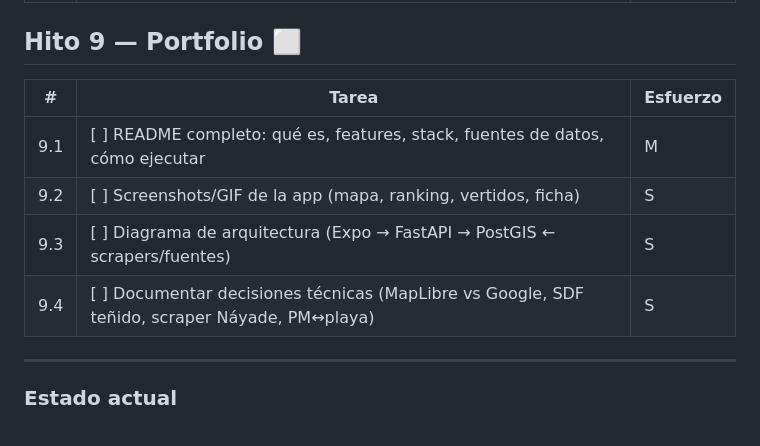
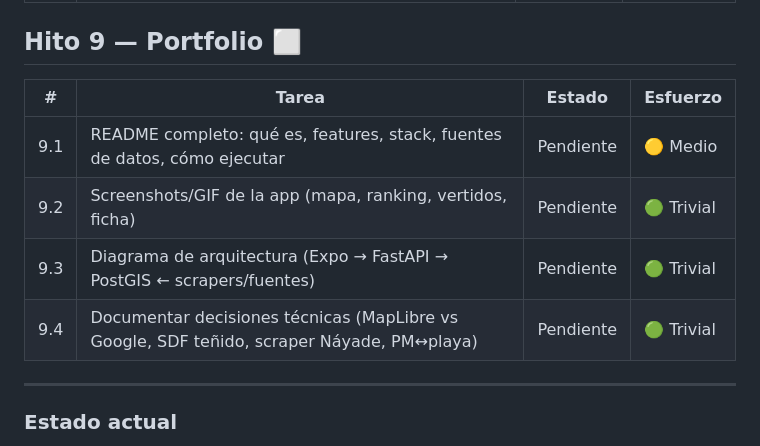
Before and after one commit to ayozegr05/checkcoast-tenerife, a Markdown page: ROADMAP.md, the part around one of its changes. Drawn GitHub-style.

```diff
--- a/ROADMAP.md
+++ b/ROADMAP.md
@@ -161,12 +159,12 @@ Esfuerzo: **S** <1h · **M** 2-4h · **L** medio día+
 
 ## Hito 9 — Portfolio ⬜
 
-| # | Tarea | Esfuerzo |
-|---|-------|----------|
-| 9.1 | [ ] README completo: qué es, features, stack, fuentes de datos, cómo ejecutar | M |
-| 9.2 | [ ] Screenshots/GIF de la app (mapa, ranking, vertidos, ficha) | S |
-| 9.3 | [ ] Diagrama de arquitectura (Expo → FastAPI → PostGIS ← scrapers/fuentes) | S |
-| 9.4 | [ ] Documentar decisiones técnicas (MapLibre vs Google, SDF teñido, scraper Náyade, PM↔playa) | S |
+| # | Tarea | Estado | Esfuerzo |
+|---|-------|--------|----------|
+| 9.1 | README completo: qué es, features, stack, fuentes de datos, cómo ejecutar | Pendiente | 🟡 Medio |
+| 9.2 | Screenshots/GIF de la app (mapa, ranking, vertidos, ficha) | Pendiente | 🟢 Trivial |
+| 9.3 | Diagrama de arquitectura (Expo → FastAPI → PostGIS ← scrapers/fuentes) | Pendiente | 🟢 Trivial |
+| 9.4 | Documentar decisiones técnicas (MapLibre vs Google, SDF teñido, scraper Náyade, PM↔playa) | Pendiente | 🟢 Trivial |
 
 ---
 
```
Also changed, not shown: other parts of ROADMAP.md (+25 -27 lines).
